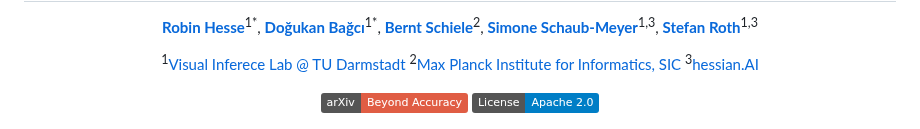
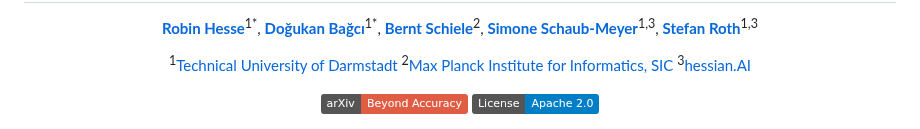
Before and after one commit to visinf/beyond-accuracy, a Markdown page: Readme.md, the part around the change. Rendered like a GitHub page; badges without logos.

```diff
--- a/Readme.md
+++ b/Readme.md
@@ -3,7 +3,7 @@
 
 [**Robin Hesse**](https://robinhesse.github.io)<sup>1*</sup>, [**Doğukan Bağcı**](https://www.linkedin.com/in/dogukan-b-1b4a29211)<sup>1*</sup>, [**Bernt Schiele**](https://www.mpi-inf.mpg.de/departments/computer-vision-and-machine-learning/people/bernt-schiele)<sup>2</sup>, [**Simone Schaub-Meyer**](https://schaubsi.github.io)<sup>1,3</sup>, [**Stefan Roth**](https://www.visinf.tu-darmstadt.de/visual_inference/people_vi/stefan_roth.en.jsp)<sup>1,3</sup>
 
-<sup>1</sup>[Visual Inferece Lab @ TU Darmstadt](https://www.visinf.tu-darmstadt.de/research_vi/index.en.jsp) <sup>2</sup>[Max Planck Institute for Informatics, SIC](https://www.mpi-inf.mpg.de/publications) <sup>3</sup>[hessian.AI](https://hessian.ai/research/)
+<sup>1</sup>[Technical University of Darmstadt](https://www.visinf.tu-darmstadt.de/research_vi/index.en.jsp) <sup>2</sup>[Max Planck Institute for Informatics, SIC](https://www.mpi-inf.mpg.de/publications) <sup>3</sup>[hessian.AI](https://hessian.ai/research/)
 
 <a href="https://arxiv.org/abs/2503.17110"><img src='https://img.shields.io/badge/arXiv-Beyond_Accuracy-red' alt='Paper PDF'></a>
 <a href="https://opensource.org/licenses/Apache-2.0"><img src='https://img.shields.io/badge/License-Apache%202.0-blue.svg' alt='License'></a>
```
